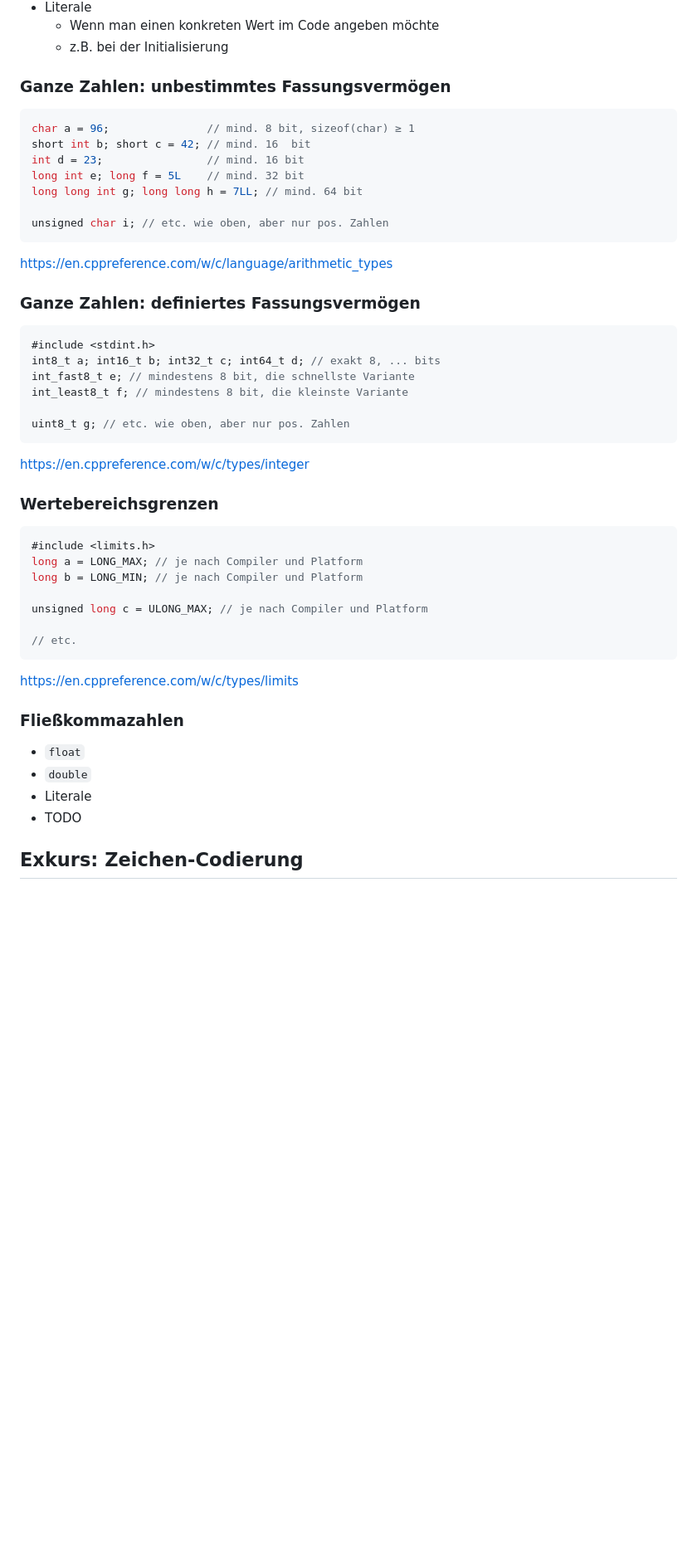
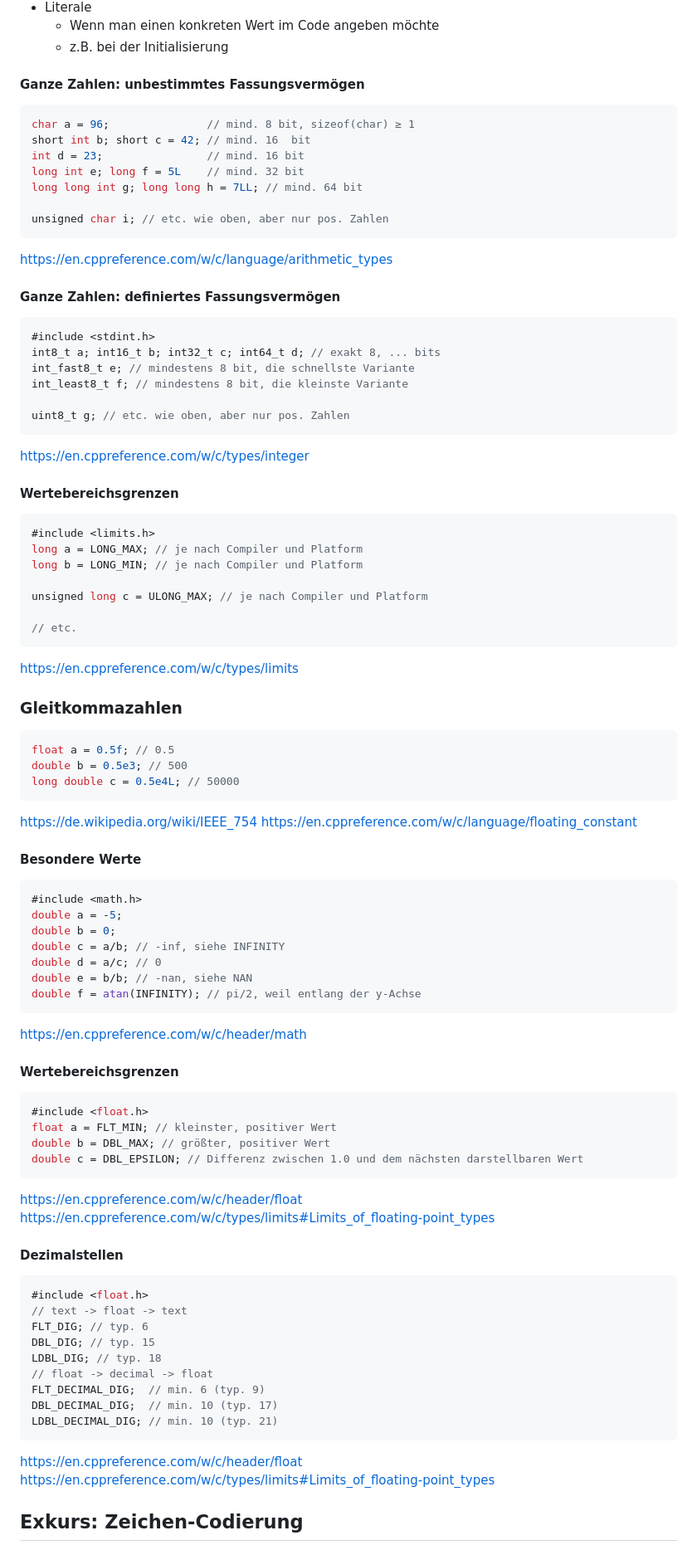
Before and after one commit to chbw/2025-26_2bhet_fi_notes, a Markdown page: C.md, the part around the change printed below. Shown: that part at 83% size. Rendered like a GitHub page; blank space fills up the shorter version.

Commit message:
added floats and chars

````diff
--- a/C.md
+++ b/C.md
@@ -405,7 +430,7 @@ bool a = true;
   * z.B. bei der Initialisierung
 
 
-### Ganze Zahlen: unbestimmtes Fassungsvermögen
+#### Ganze Zahlen: unbestimmtes Fassungsvermögen
 
 ```C
 char a = 96;               // mind. 8 bit, sizeof(char) ≥ 1
@@ -419,7 +444,7 @@ unsigned char i; // etc. wie oben, aber nur pos. Zahlen
 https://en.cppreference.com/w/c/language/arithmetic_types
 
 
-### Ganze Zahlen: definiertes Fassungsvermögen
+#### Ganze Zahlen: definiertes Fassungsvermögen
 
 ```C
 #include <stdint.h>
@@ -432,7 +457,7 @@ uint8_t g; // etc. wie oben, aber nur pos. Zahlen
 https://en.cppreference.com/w/c/types/integer
 
 
-### Wertebereichsgrenzen
+#### Wertebereichsgrenzen
 
 ```C
 #include <limits.h>
@@ -446,12 +471,62 @@ unsigned long c = ULONG_MAX; // je nach Compiler und Platform
 https://en.cppreference.com/w/c/types/limits
 
 
-### Fließkommazahlen
+### Gleitkommazahlen
 
-* `float`
-* `double`
-* Literale
-* TODO
+```C
+float a = 0.5f; // 0.5
+double b = 0.5e3; // 500
+long double c = 0.5e4L; // 50000
+```
+
+https://de.wikipedia.org/wiki/IEEE_754
+https://en.cppreference.com/w/c/language/floating_constant
+
+
+#### Besondere Werte
+
+```C
+#include <math.h>
+double a = -5;
+double b = 0;
+double c = a/b; // -inf, siehe INFINITY
+double d = a/c; // 0
+double e = b/b; // -nan, siehe NAN
+double f = atan(INFINITY); // pi/2, weil entlang der y-Achse
+```
+
+https://en.cppreference.com/w/c/header/math
+
+
+#### Wertebereichsgrenzen
+
+```C
+#include <float.h>
+float a = FLT_MIN; // kleinster, positiver Wert
+double b = DBL_MAX; // größter, positiver Wert
+double c = DBL_EPSILON; // Differenz zwischen 1.0 und dem nächsten darstellbaren Wert
+```
+
+https://en.cppreference.com/w/c/header/float
+https://en.cppreference.com/w/c/types/limits#Limits_of_floating-point_types
+
+
+#### Dezimalstellen
+
+```C
+#include <float.h>
+// text -> float -> text
+FLT_DIG; // typ. 6
+DBL_DIG; // typ. 15
+LDBL_DIG; // typ. 18
+// float -> decimal -> float
+FLT_DECIMAL_DIG;  // min. 6 (typ. 9)
+DBL_DECIMAL_DIG;  // min. 10 (typ. 17)
+LDBL_DECIMAL_DIG; // min. 10 (typ. 21)
+```
+
+https://en.cppreference.com/w/c/header/float
+https://en.cppreference.com/w/c/types/limits#Limits_of_floating-point_types
 
 
 
````
Also changed, not shown: other parts of C.md (+82 -21 lines).
